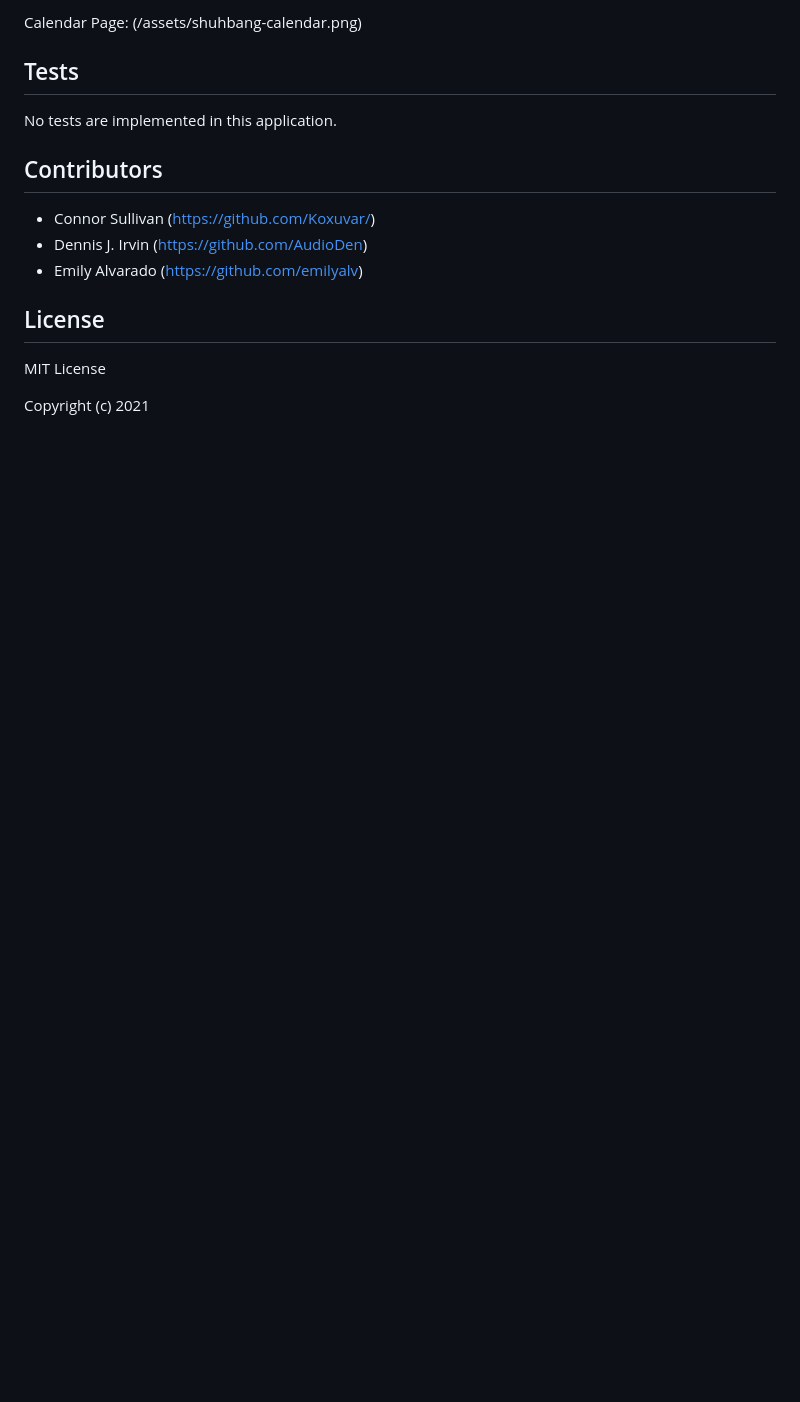
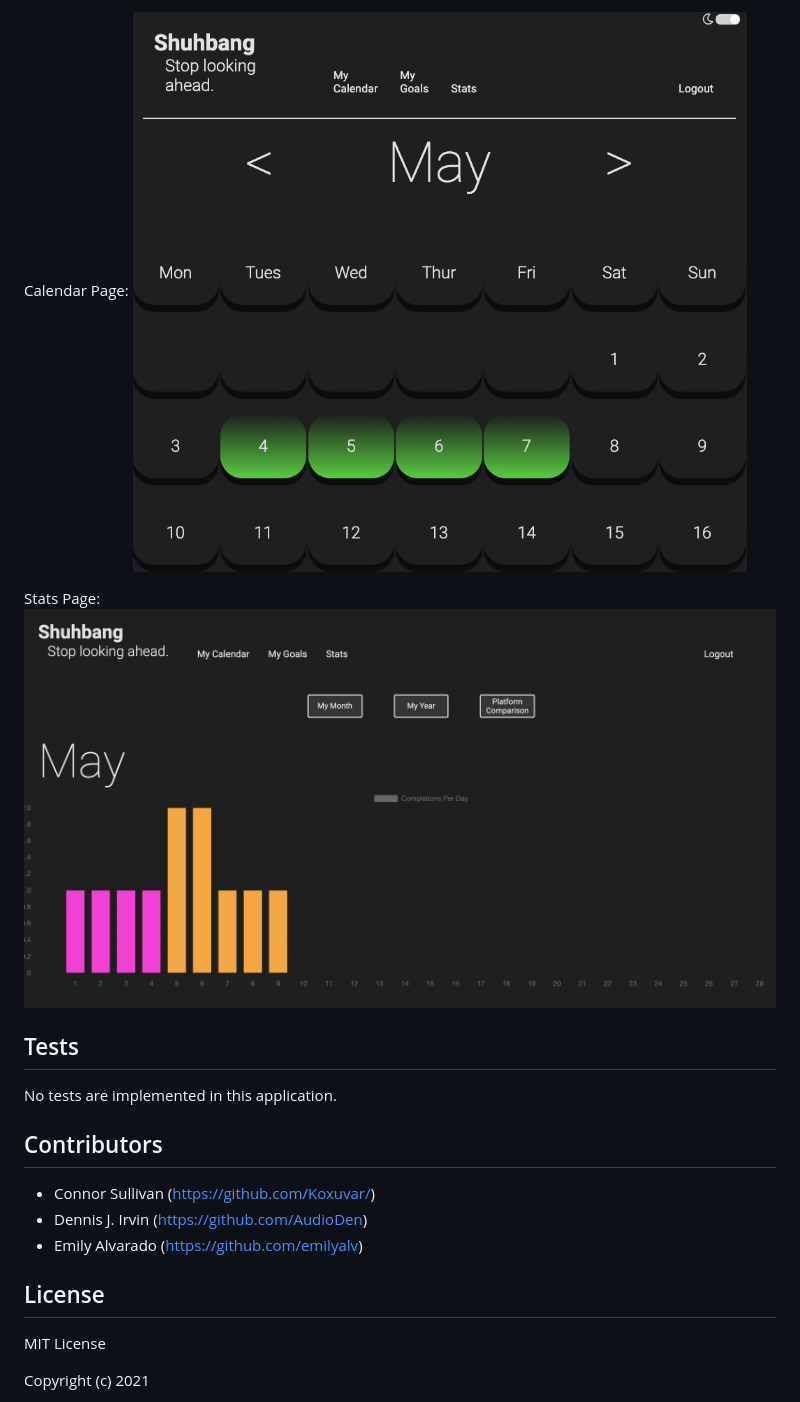
Before and after one commit to Koxuvar/ReverseCalendar, a Markdown page: README.md, the part around the change printed below. Drawn GitHub-style; pictures changed too: assets/shuhbang-stats.png (added); blank space fills up the shorter version.

Commit message:
added stats screenshot to readme, updated img links

```diff
--- a/README.md
+++ b/README.md
@@ -32,6 +32,9 @@ Goals Page:
 
 Calendar Page:
-(/assets/shuhbang-calendar.png)
+<img src="assets/shuhbang-calendar.png"/>
+
+Stats Page:
+<img src="assets/shuhbang-stats.png"/>
 
  ## Tests
 
```
Also changed, not shown: other parts of README.md (+2 -2 lines).
